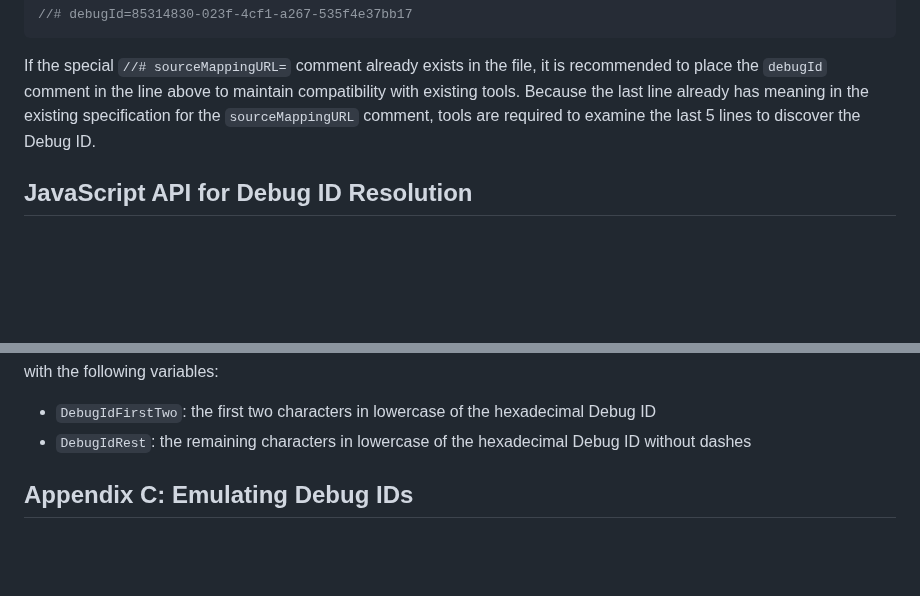
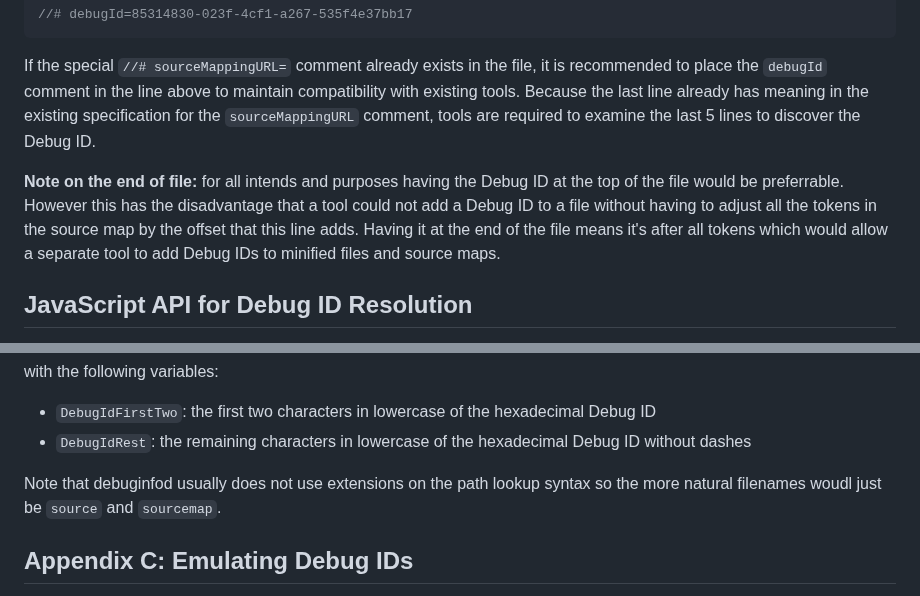
Before and after one commit to tc39/source-map, a Markdown page: proposals/debug-id.md, 2 parts joined by grey strips. GitHub-like rendering; blank space fills up the shorter version.

Commit message:
Added some notes

```diff
--- a/proposals/debug-id.md
+++ b/proposals/debug-id.md
@@ -123,6 +123,13 @@ compatibility with existing tools.  Because the last line already has meaning in
 the existing specification for the `sourceMappingURL` comment, tools are
 required to examine the last 5 lines to discover the Debug ID.
 
+**Note on the end of file:** for all intends and purposes having the Debug ID at
+the top of the file would be preferrable.  However this has the disadvantage that
+a tool could not add a Debug ID to a file without having to adjust all the tokens
+in the source map by the offset that this line adds.  Having it at the end of the
+file means it's after all tokens which would allow a separate tool to add Debug IDs
+to minified files and source maps.
+
 ## JavaScript API for Debug ID Resolution
 
 Today `error.stack` in most runtimes only returns the URLs of the files referenced
@@ -173,6 +180,9 @@ with the following variables:
 
 * `DebugIdFirstTwo`: the first two characters in lowercase of the hexadecimal Debug ID
 * `DebugIdRest`: the remaining characters in lowercase of the hexadecimal Debug ID without dashes
+
+Note that debuginfod usually does not use extensions on the path lookup syntax so the
+more natural filenames woudl just be `source` and `sourcemap`.
 
 ## Appendix C: Emulating Debug IDs
 
```
